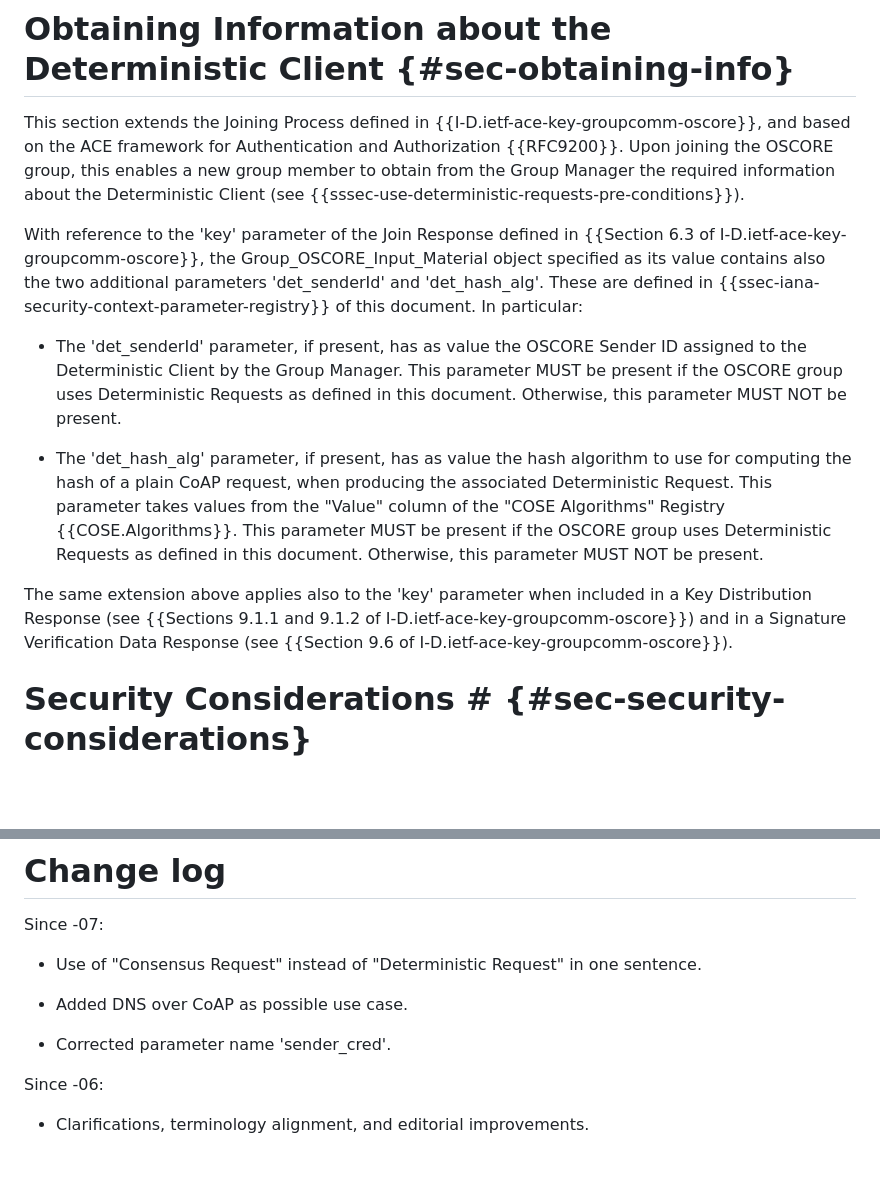
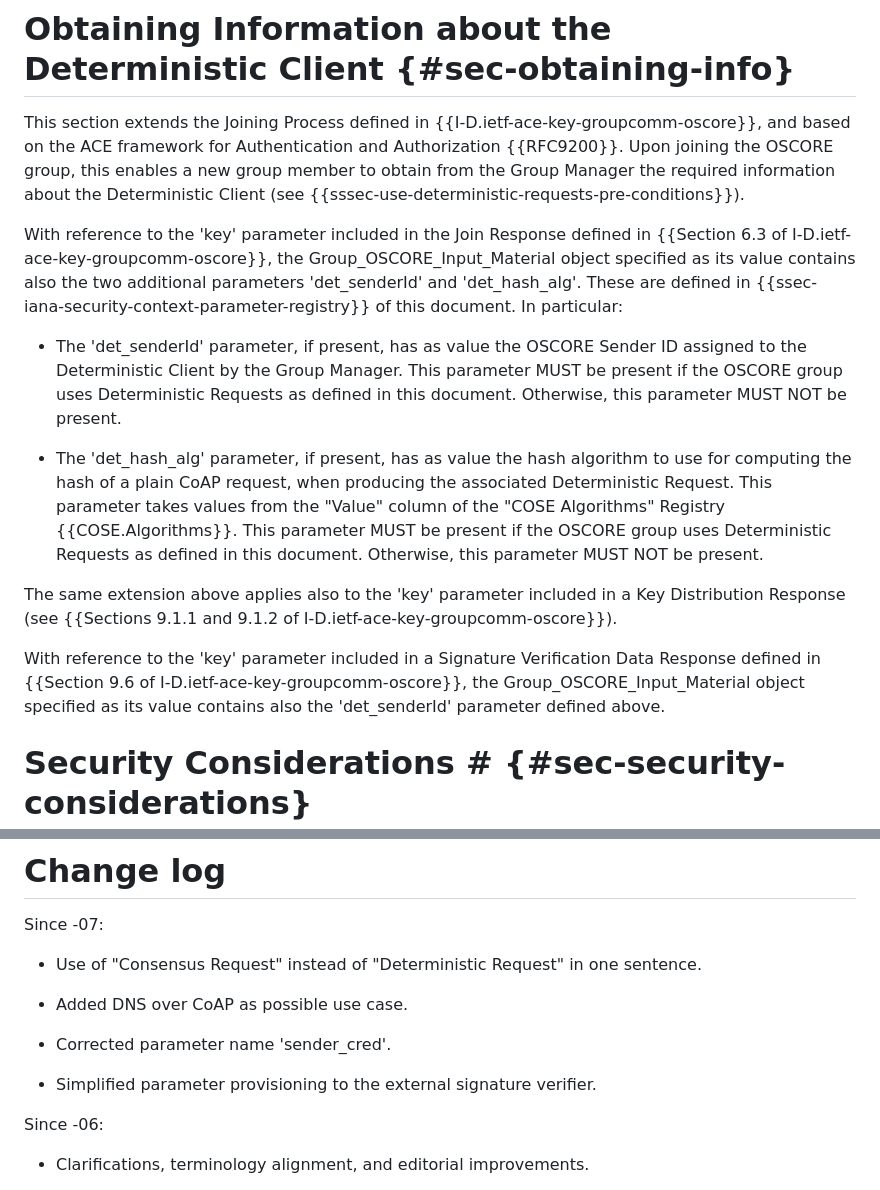
Before and after one commit to core-wg/cacheable-oscore, a Markdown page: draft-amsuess-core-cachable-oscore.md, 2 parts joined by grey strips. Drawn GitHub-style; blank space fills up the shorter version.

Commit message:
Simplified parameter provisioning to the signature verifier - closes #36

```diff
--- a/draft-amsuess-core-cachable-oscore.md
+++ b/draft-amsuess-core-cachable-oscore.md
@@ -458,13 +458,15 @@ If a server is member of a CoAP group, and it fails to successfully decrypt and
 
 This section extends the Joining Process defined in {{I-D.ietf-ace-key-groupcomm-oscore}}, and based on the ACE framework for Authentication and Authorization {{RFC9200}}. Upon joining the OSCORE group, this enables a new group member to obtain from the Group Manager the required information about the Deterministic Client (see {{sssec-use-deterministic-requests-pre-conditions}}).
 
-With reference to the 'key' parameter of the Join Response defined in {{Section 6.3 of I-D.ietf-ace-key-groupcomm-oscore}}, the Group_OSCORE_Input_Material object specified as its value contains also the two additional parameters 'det_senderId' and 'det_hash_alg'. These are defined in {{ssec-iana-security-context-parameter-registry}} of this document. In particular:
+With reference to the 'key' parameter included in the Join Response defined in {{Section 6.3 of I-D.ietf-ace-key-groupcomm-oscore}}, the Group_OSCORE_Input_Material object specified as its value contains also the two additional parameters 'det_senderId' and 'det_hash_alg'. These are defined in {{ssec-iana-security-context-parameter-registry}} of this document. In particular:
 
 * The 'det_senderId' parameter, if present, has as value the OSCORE Sender ID assigned to the Deterministic Client by the Group Manager. This parameter MUST be present if the OSCORE group uses Deterministic Requests as defined in this document. Otherwise, this parameter MUST NOT be present.
 
 * The 'det_hash_alg' parameter, if present, has as value the hash algorithm to use for computing the hash of a plain CoAP request, when producing the associated Deterministic Request. This parameter takes values from the "Value" column of the "COSE Algorithms" Registry {{COSE.Algorithms}}. This parameter MUST be present if the OSCORE group uses Deterministic Requests as defined in this document. Otherwise, this parameter MUST NOT be present.
 
-The same extension above applies also to the 'key' parameter when included in a Key Distribution Response (see {{Sections 9.1.1 and 9.1.2 of I-D.ietf-ace-key-groupcomm-oscore}}) and in a Signature Verification Data Response (see {{Section 9.6 of I-D.ietf-ace-key-groupcomm-oscore}}).
+The same extension above applies also to the 'key' parameter included in a Key Distribution Response (see {{Sections 9.1.1 and 9.1.2 of I-D.ietf-ace-key-groupcomm-oscore}}).
+
+With reference to the 'key' parameter included in a Signature Verification Data Response defined in {{Section 9.6 of I-D.ietf-ace-key-groupcomm-oscore}}, the Group_OSCORE_Input_Material object specified as its value contains also the 'det_senderId' parameter defined above.
 
 # Security Considerations # {#sec-security-considerations}
 
@@ -569,6 +571,8 @@ Since -07:
 * Added DNS over CoAP as possible use case.
 
 * Corrected parameter name 'sender_cred'.
+
+* Simplified parameter provisioning to the external signature verifier.
 
 Since -06:
 
```
